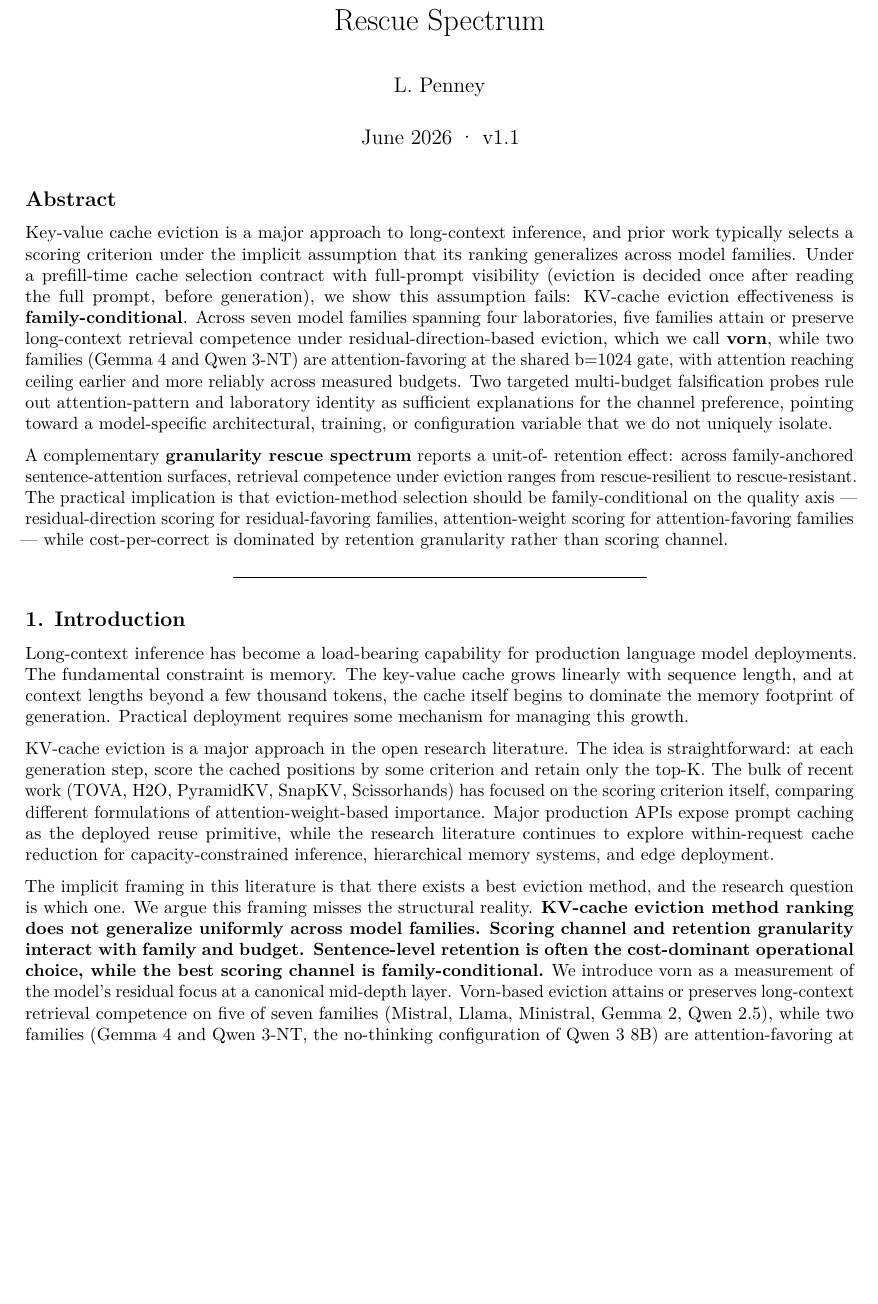
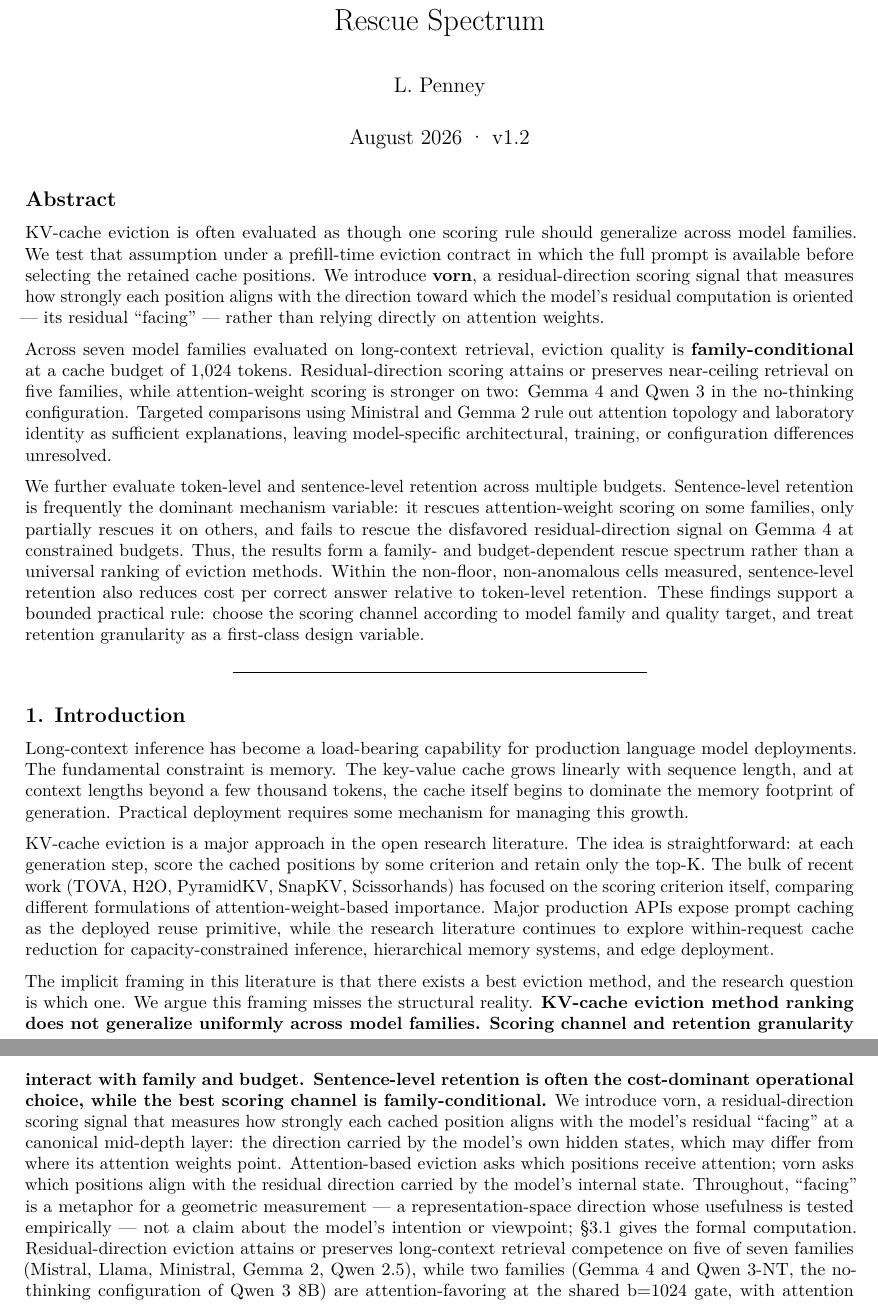
Before and after one commit to synapt-dev/vorn-mat, a LaTeX document (paper/vorn-mat-premiere.tex): part of page 1 of 42 before the commit and two parts of pages 1 and 2 of 42 after it, the two joined at a grey line, cut so that both start at the same text, the shorter picture padded with empty space. Compiled offline with pdfLaTeX.

Commit message:
docs(paper): v1.2 facing-definition draft — terminology only
Applies the v1.2 terminology direction to both tex variants: abstract
replaced with the claims-checked facing draft, vorn defined at first
use via the residual-facing metaphor with the contrast sentence and
the geometric-measurement caveat, methods 3.1 opening restated in the
facing form, and the vorn-based-eviction phrasings swept to
residual-direction forms. Title unchanged; a candidate rename rides
as a comment for the author pass. No claim or experiment changes.

Co-Authored-By: Claude Fable 5 <noreply@anthropic.com>

```diff
--- a/paper/vorn-mat-premiere.tex
+++ b/paper/vorn-mat-premiere.tex
@@ -113,10 +113,12 @@
   hidelinks,
   pdfcreator={LaTeX via pandoc}}
 
+% v1.2 title candidate (adoption pending; if adopted, update \hypersetup pdftitle to match):
+% "Vorn: Residual Facing and Family-Conditional KV-Cache Eviction"
 \title{Vorn: Residual Direction, Familial Eviction, and the
 Granularity Rescue Spectrum}
 \author{L. Penney}
-\date{June 2026 \textperiodcentered{} v1.1}
+\date{August 2026 \textperiodcentered{} v1.2}
 
 \usepackage[round]{natbib}
 \usepackage[margin=1in,top=1in,bottom=1in]{geometry}
@@ -126,32 +128,37 @@ Granularity Rescue Spectrum}
 
 \subsection{Abstract}\label{abstract}
 
-Key-value cache eviction is a major approach to long-context inference,
-and prior work typically selects a scoring criterion under the implicit
-assumption that its ranking generalizes across model families. Under a
-prefill-time cache selection contract with full-prompt visibility
-(eviction is decided once after reading the full prompt, before
-generation), we show this assumption fails: KV-cache eviction effectiveness is
-\textbf{family-conditional}. Across seven model families spanning four
-laboratories, five families attain or preserve long-context retrieval
-competence under residual-direction-based eviction, which we call
-\textbf{vorn}, while two families (Gemma 4 and Qwen 3-NT) are attention-favoring at
-the shared b=1024 gate, with attention reaching ceiling earlier and
-more reliably across measured budgets. Two targeted multi-budget falsification
-probes rule out attention-pattern and laboratory identity as sufficient
-explanations for the channel preference, pointing toward a
-model-specific architectural, training, or configuration variable that
-we do not uniquely isolate.
-
-A complementary \textbf{granularity rescue spectrum} reports a unit-of-
-retention effect: across family-anchored sentence-attention surfaces,
-retrieval competence under eviction ranges from rescue-resilient to
-rescue-resistant. The practical implication is that eviction-method
-selection should be family-conditional on the quality axis ---
-residual-direction scoring for residual-favoring families,
-attention-weight scoring for attention-favoring families --- while
-cost-per-correct is dominated by retention granularity rather than
-scoring channel.
+KV-cache eviction is often evaluated as though one scoring rule should
+generalize across model families. We test that assumption under a
+prefill-time eviction contract in which the full prompt is available
+before selecting the retained cache positions. We introduce
+\textbf{vorn}, a residual-direction scoring signal that measures how
+strongly each position aligns with the direction toward which the
+model's residual computation is oriented --- its residual ``facing'' ---
+rather than relying directly on attention weights.
+
+Across seven model families evaluated on long-context retrieval,
+eviction quality is \textbf{family-conditional} at a cache budget of
+1,024 tokens. Residual-direction scoring attains or preserves
+near-ceiling retrieval on five families, while attention-weight scoring
+is stronger on two: Gemma 4 and Qwen 3 in the no-thinking
+configuration. Targeted comparisons using Ministral and Gemma 2 rule
+out attention topology and laboratory identity as sufficient
+explanations, leaving model-specific architectural, training, or
+configuration differences unresolved.
+
+We further evaluate token-level and sentence-level retention across
+multiple budgets. Sentence-level retention is frequently the dominant
+mechanism variable: it rescues attention-weight scoring on some
+families, only partially rescues it on others, and fails to rescue the
+disfavored residual-direction signal on Gemma 4 at constrained budgets.
+Thus, the results form a family- and budget-dependent rescue spectrum
+rather than a universal ranking of eviction methods. Within the
+non-floor, non-anomalous cells measured, sentence-level retention also
+reduces cost per correct answer relative to token-level retention.
+These findings support a bounded practical rule: choose the scoring
+channel according to model family and quality target, and treat
+retention granularity as a first-class design variable.
 
 \begin{center}\rule{0.5\linewidth}{0.5pt}\end{center}
 
@@ -182,8 +189,17 @@ method ranking does not generalize uniformly across model families.
 Scoring channel and retention granularity interact with family and
 budget. Sentence-level retention is often the cost-dominant
 operational choice, while the best scoring channel is
-family-conditional.} We introduce vorn as a measurement of the
-model's residual focus at a canonical mid-depth layer. Vorn-based eviction
+family-conditional.} We introduce vorn, a residual-direction scoring
+signal that measures how strongly each cached position aligns with the
+model's residual ``facing'' at a canonical mid-depth layer: the
+direction carried by the model's own hidden states, which may differ
+from where its attention weights point. Attention-based eviction asks
+which positions receive attention; vorn asks which positions align
+with the residual direction carried by the model's internal state.
+Throughout, ``facing'' is a metaphor for a geometric measurement --- a
+representation-space direction whose usefulness is tested empirically
+--- not a claim about the model's intention or viewpoint; §3.1 gives
+the formal computation. Residual-direction eviction
 attains or preserves long-context retrieval competence on five of seven
 families (Mistral, Llama, Ministral, Gemma 2, Qwen 2.5), while two
 families (Gemma 4 and Qwen 3-NT, the no-thinking configuration of
```
Also changed, not shown: paper/vorn-mat-tmlr.tex (+49 -29 lines), paper/vorn-mat-premiere.tex (8 more changed lines).
